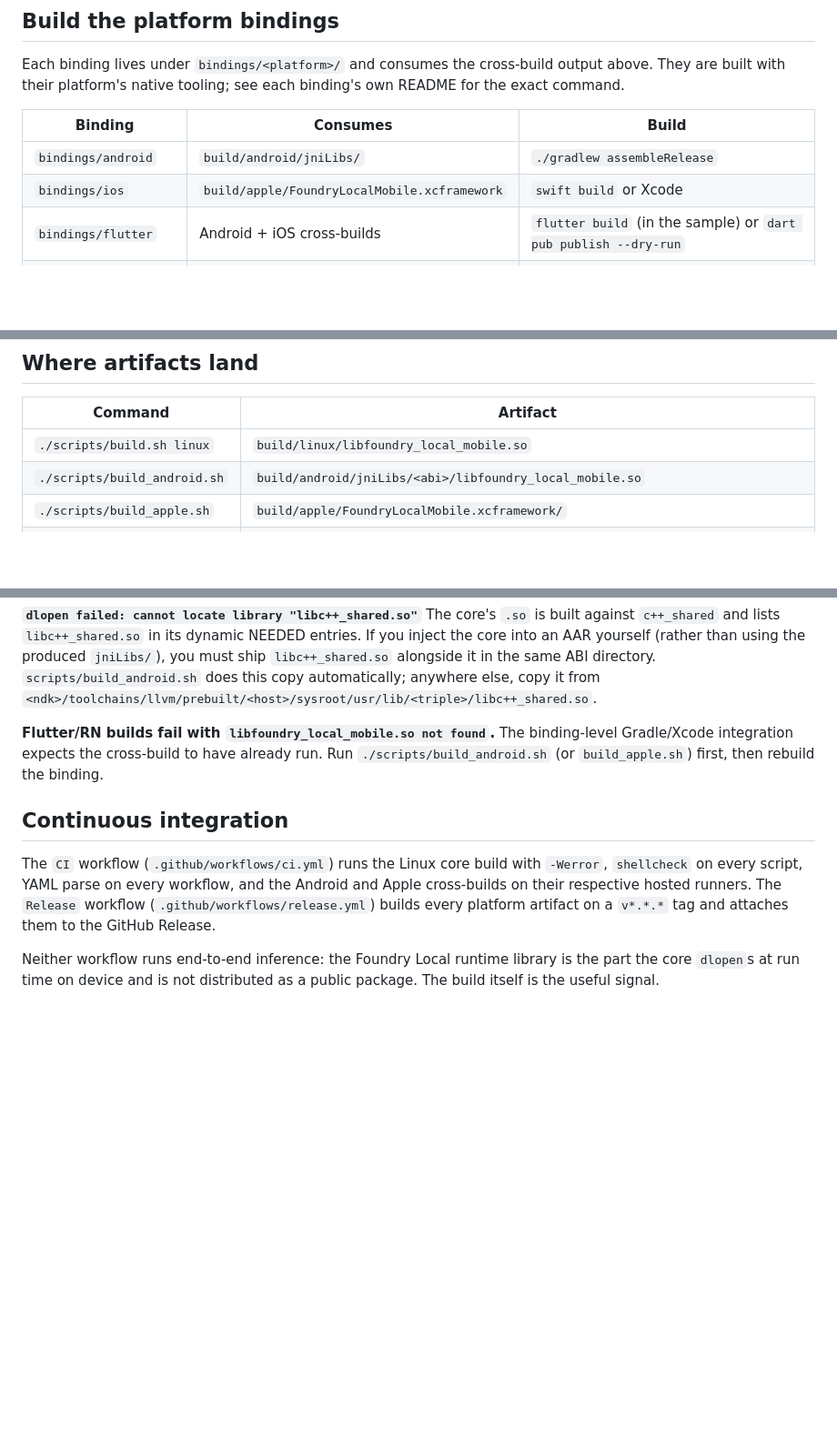
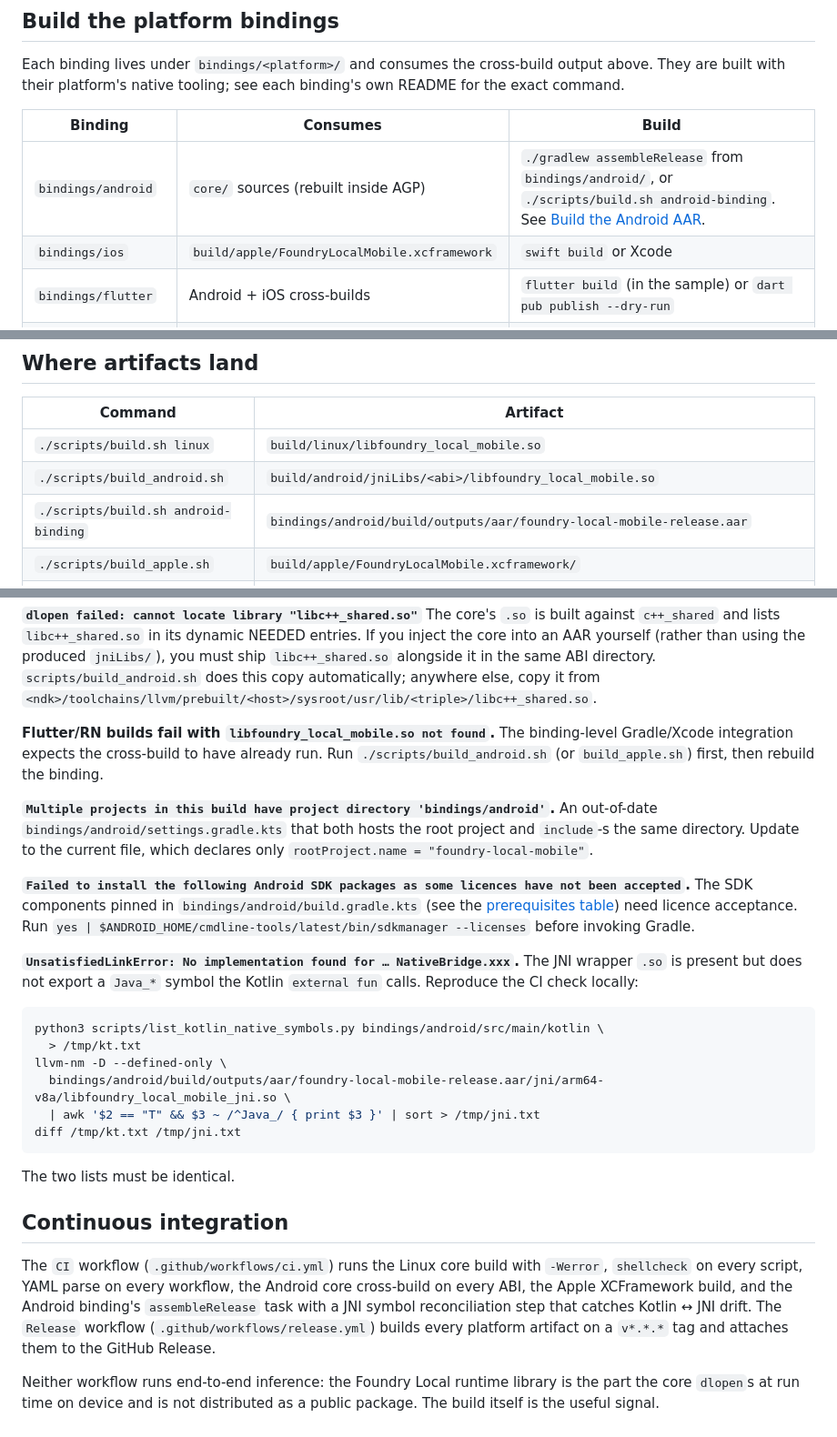
Before and after one commit to xiaoyu-work/foundry-local-mobile, a Markdown page: docs/building.md, 3 parts joined by grey strips. Shown at 91% size. Drawn GitHub-style; blank space fills up the shorter version.

````diff
--- a/docs/building.md
+++ b/docs/building.md
@@ -178,7 +226,7 @@ README for the exact command.
 
 | Binding | Consumes | Build |
 |---|---|---|
-| `bindings/android` | `build/android/jniLibs/` | `./gradlew assembleRelease` |
+| `bindings/android` | `core/` sources (rebuilt inside AGP) | `./gradlew assembleRelease` from `bindings/android/`, or `./scripts/build.sh android-binding`. See [Build the Android AAR](#build-the-android-aar). |
 | `bindings/ios` | `build/apple/FoundryLocalMobile.xcframework` | `swift build` or Xcode |
 | `bindings/flutter` | Android + iOS cross-builds | `flutter build` (in the sample) or `dart pub publish --dry-run` |
 | `bindings/react-native` | Android + iOS cross-builds | `npm pack` |
@@ -189,6 +237,7 @@ README for the exact command.
 |---|---|
 | `./scripts/build.sh linux` | `build/linux/libfoundry_local_mobile.so` |
 | `./scripts/build_android.sh` | `build/android/jniLibs/<abi>/libfoundry_local_mobile.so` |
+| `./scripts/build.sh android-binding` | `bindings/android/build/outputs/aar/foundry-local-mobile-release.aar` |
 | `./scripts/build_apple.sh` | `build/apple/FoundryLocalMobile.xcframework/` |
 | CI `Release` workflow | `foundry-local-mobile-{android-jniLibs.zip,android.aar,apple-xcframework.zip,flutter.tar.gz,react-native.tgz}` on the tagged GitHub Release. |
 
@@ -247,11 +296,38 @@ copy automatically; anywhere else, copy it from
 The binding-level Gradle/Xcode integration expects the cross-build to have already run.
 Run `./scripts/build_android.sh` (or `build_apple.sh`) first, then rebuild the binding.
 
+**`Multiple projects in this build have project directory 'bindings/android'`.**
+An out-of-date `bindings/android/settings.gradle.kts` that both hosts the root
+project and `include`-s the same directory. Update to the current file, which
+declares only `rootProject.name = "foundry-local-mobile"`.
+
+**`Failed to install the following Android SDK packages as some licences have not been accepted`.**
+The SDK components pinned in `bindings/android/build.gradle.kts` (see the
+[prerequisites table](#prerequisites)) need licence acceptance. Run
+`yes | $ANDROID_HOME/cmdline-tools/latest/bin/sdkmanager --licenses` before
+invoking Gradle.
+
+**`UnsatisfiedLinkError: No implementation found for … NativeBridge.xxx`.**
+The JNI wrapper `.so` is present but does not export a `Java_*` symbol the
+Kotlin `external fun` calls. Reproduce the CI check locally:
+
+```bash
+python3 scripts/list_kotlin_native_symbols.py bindings/android/src/main/kotlin \
+  > /tmp/kt.txt
+llvm-nm -D --defined-only \
+  bindings/android/build/outputs/aar/foundry-local-mobile-release.aar/jni/arm64-v8a/libfoundry_local_mobile_jni.so \
+  | awk '$2 == "T" && $3 ~ /^Java_/ { print $3 }' | sort > /tmp/jni.txt
+diff /tmp/kt.txt /tmp/jni.txt
+```
+
+The two lists must be identical.
+
 ## Continuous integration
 
 The `CI` workflow (`.github/workflows/ci.yml`) runs the Linux core build with `-Werror`,
-`shellcheck` on every script, YAML parse on every workflow, and the Android and Apple
-cross-builds on their respective hosted runners. The `Release` workflow
+`shellcheck` on every script, YAML parse on every workflow, the Android core cross-build
+on every ABI, the Apple XCFramework build, and the Android binding's `assembleRelease`
+task with a JNI symbol reconciliation step that catches Kotlin ↔ JNI drift. The `Release` workflow
 (`.github/workflows/release.yml`) builds every platform artifact on a `v*.*.*` tag and
 attaches them to the GitHub Release.
 
````
Also changed, not shown: other parts of docs/building.md (+49 -1 lines).
